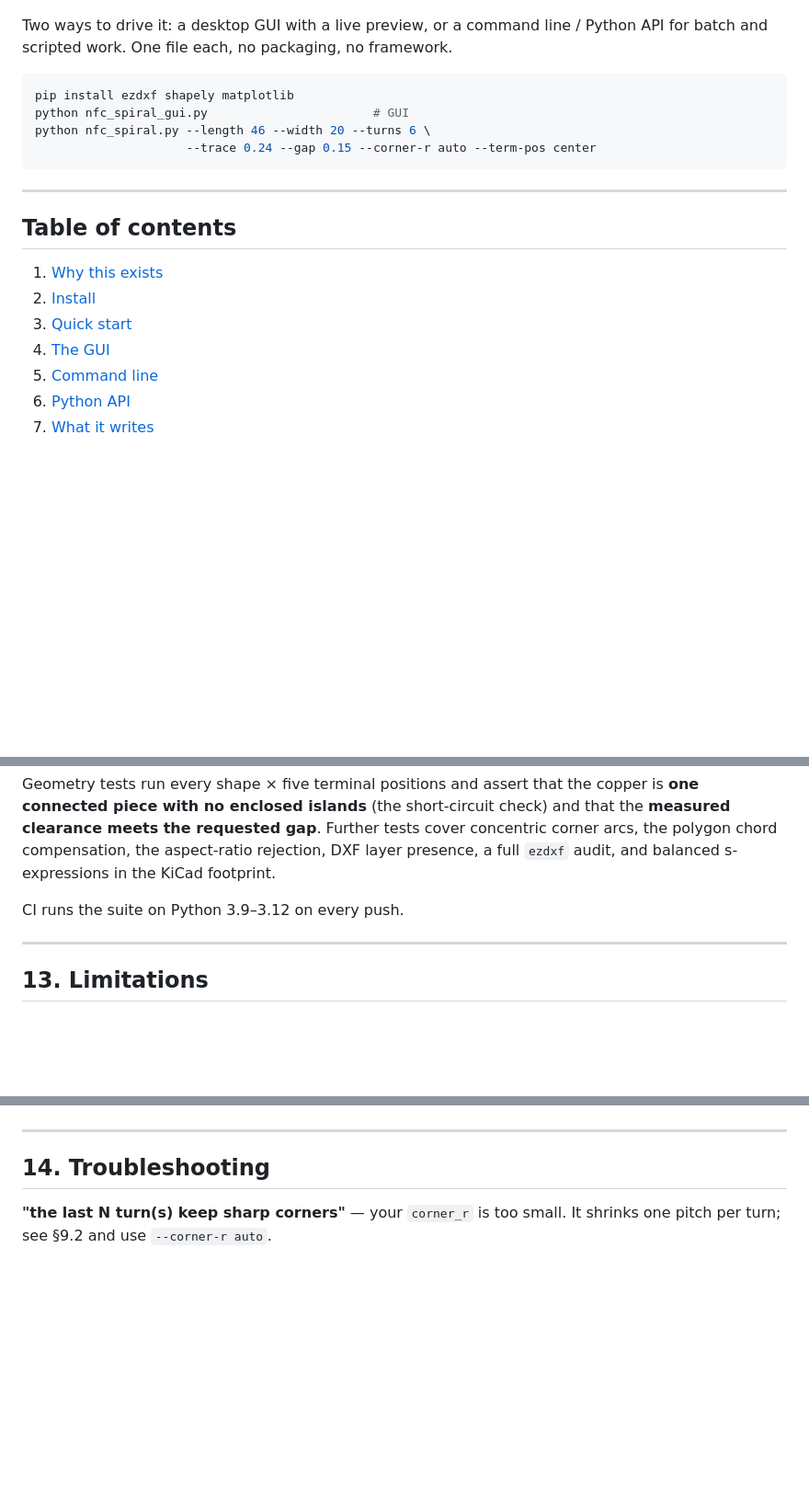
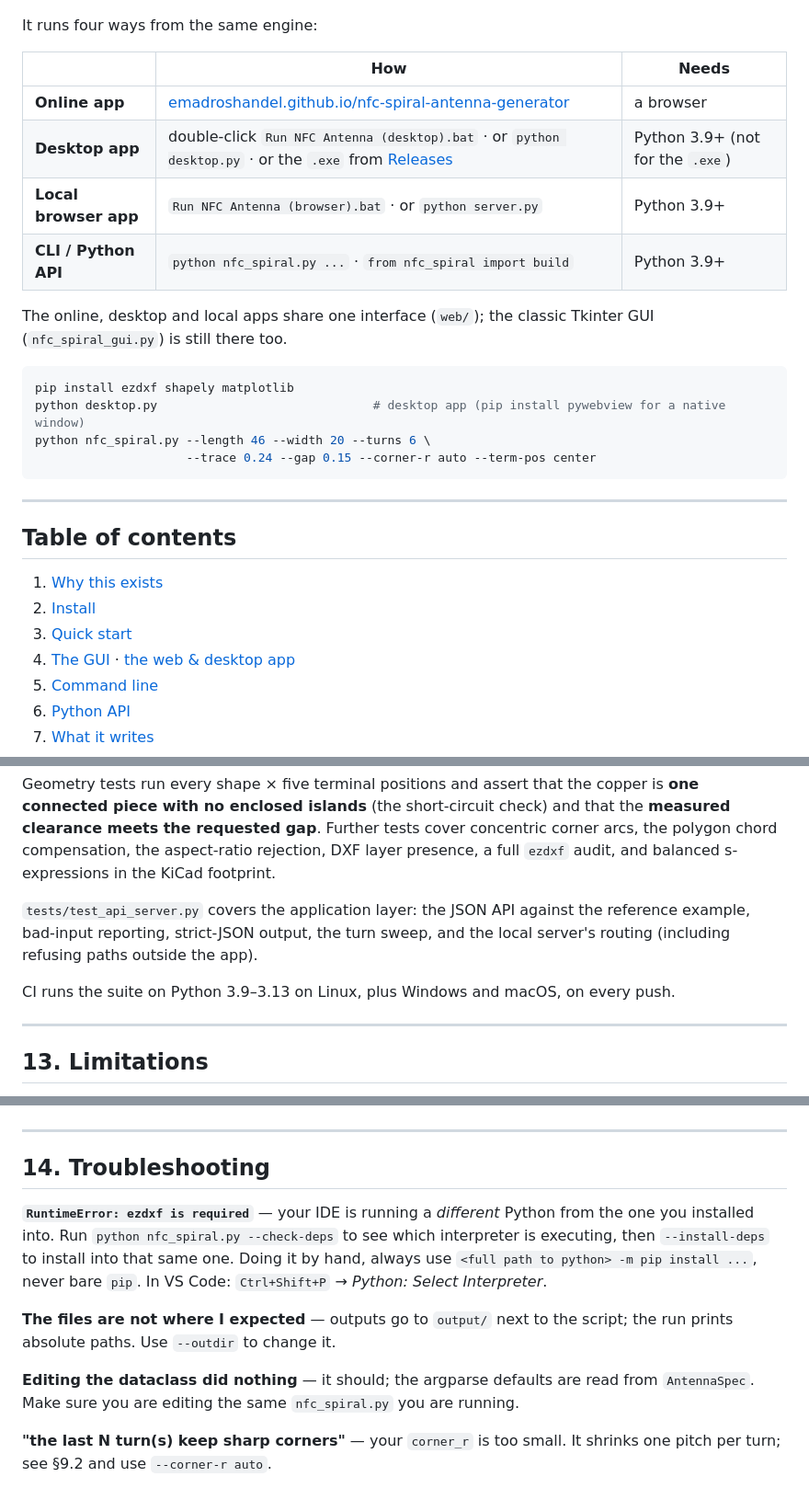
Before and after one commit to emadroshandel/nfc-spiral-antenna-generator, a Markdown page: README.md, 3 parts joined by grey strips. Shown at 92% size. Drawn GitHub-style; blank space fills up the shorter version.

````diff
--- a/README.md
+++ b/README.md
@@ -11,13 +11,21 @@ any ECAD tool — plus a ready-to-place KiCad footprint.
 
 ![GUI](docs/images/gui.png)
 
-Two ways to drive it: a desktop GUI with a live preview, or a command line /
-Python API for batch and scripted work. One file each, no packaging, no
-framework.
+It runs four ways from the same engine:
+
+| | How | Needs |
+|---|---|---|
+| **Online app** | [emadroshandel.github.io/nfc-spiral-antenna-generator](https://emadroshandel.github.io/nfc-spiral-antenna-generator/) | a browser |
+| **Desktop app** | double-click `Run NFC Antenna (desktop).bat` · or `python desktop.py` · or the `.exe` from [Releases](https://github.com/emadroshandel/nfc-spiral-antenna-generator/releases) | Python 3.9+ (not for the `.exe`) |
+| **Local browser app** | `Run NFC Antenna (browser).bat` · or `python server.py` | Python 3.9+ |
+| **CLI / Python API** | `python nfc_spiral.py ...` · `from nfc_spiral import build` | Python 3.9+ |
+
+The online, desktop and local apps share one interface (`web/`); the classic
+Tkinter GUI (`nfc_spiral_gui.py`) is still there too.
 
 ```bash
 pip install ezdxf shapely matplotlib
-python nfc_spiral_gui.py                       # GUI
+python desktop.py                              # desktop app (pip install pywebview for a native window)
 python nfc_spiral.py --length 46 --width 20 --turns 6 \
                      --trace 0.24 --gap 0.15 --corner-r auto --term-pos center
 ```
@@ -29,7 +37,7 @@ python nfc_spiral.py --length 46 --width 20 --turns 6 \
 1. [Why this exists](#1-why-this-exists)
 2. [Install](#2-install)
 3. [Quick start](#3-quick-start)
-4. [The GUI](#4-the-gui)
+4. [The GUI](#4-the-gui) · [the web & desktop app](#41-the-web--desktop-app)
 5. [Command line](#5-command-line)
 6. [Python API](#6-python-api)
 7. [What it writes](#7-what-it-writes)
@@ -500,7 +567,11 @@ tests cover concentric corner arcs, the polygon chord compensation, the
 aspect-ratio rejection, DXF layer presence, a full `ezdxf` audit, and balanced
 s-expressions in the KiCad footprint.
 
-CI runs the suite on Python 3.9–3.12 on every push.
+`tests/test_api_server.py` covers the application layer: the JSON API against the
+reference example, bad-input reporting, strict-JSON output, the turn sweep, and the
+local server's routing (including refusing paths outside the app).
+
+CI runs the suite on Python 3.9–3.13 on Linux, plus Windows and macOS, on every push.
 
 ---
 
@@ -527,6 +598,19 @@ Worth knowing before you trust a number:
 ---
 
 ## 14. Troubleshooting
+
+**`RuntimeError: ezdxf is required`** — your IDE is running a *different* Python
+from the one you installed into. Run `python nfc_spiral.py --check-deps` to see
+which interpreter is executing, then `--install-deps` to install into that same
+one. Doing it by hand, always use `<full path to python> -m pip install ...`,
+never bare `pip`. In VS Code: `Ctrl+Shift+P` → *Python: Select Interpreter*.
+
+**The files are not where I expected** — outputs go to `output/` next to the
+script; the run prints absolute paths. Use `--outdir` to change it.
+
+**Editing the dataclass did nothing** — it should; the argparse defaults are
+read from `AntennaSpec`. Make sure you are editing the same `nfc_spiral.py` you
+are running.
 
 **"the last N turn(s) keep sharp corners"** — your `corner_r` is too small. It
 shrinks one pitch per turn; see §9.2 and use `--corner-r auto`.
````
Also changed, not shown: other parts of README.md (+64 -5 lines).
